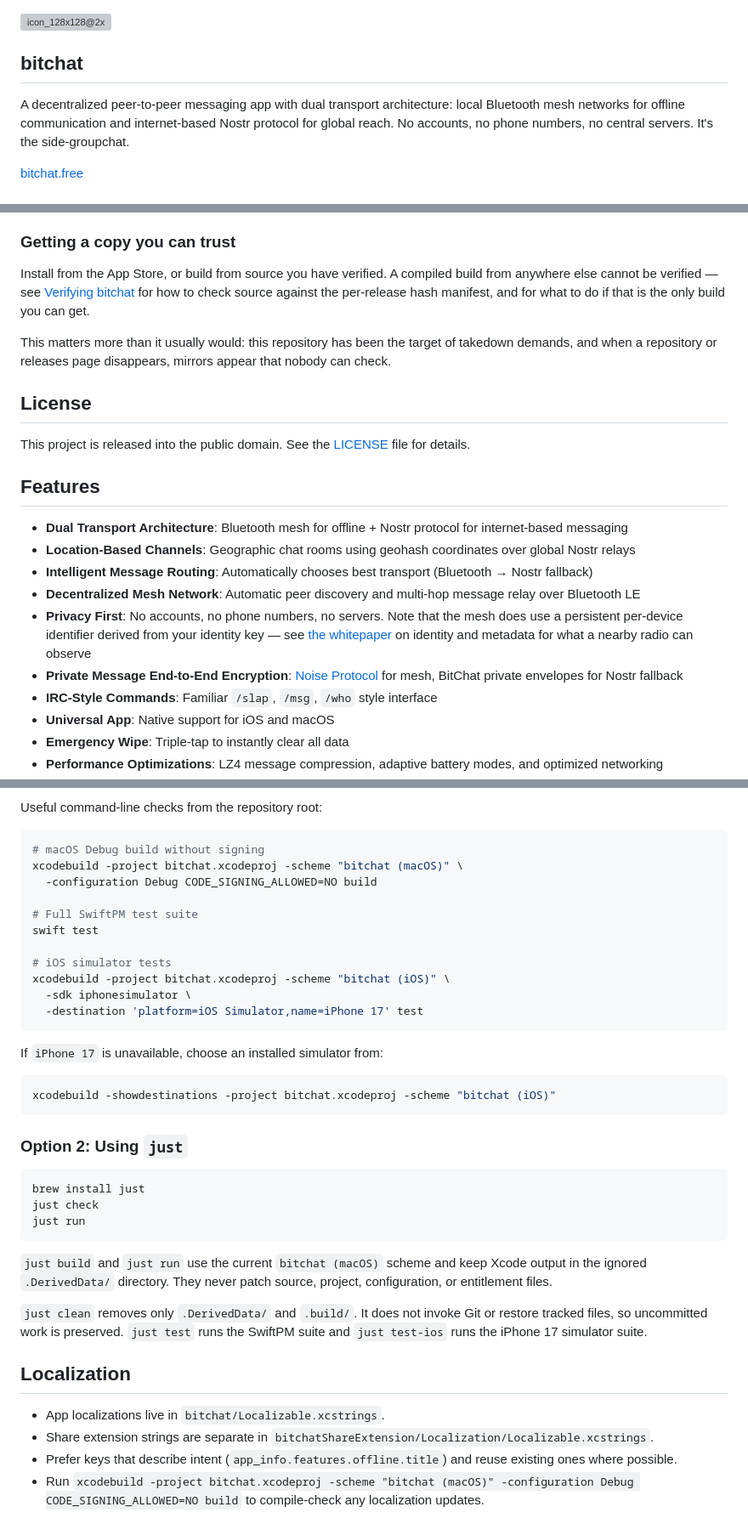
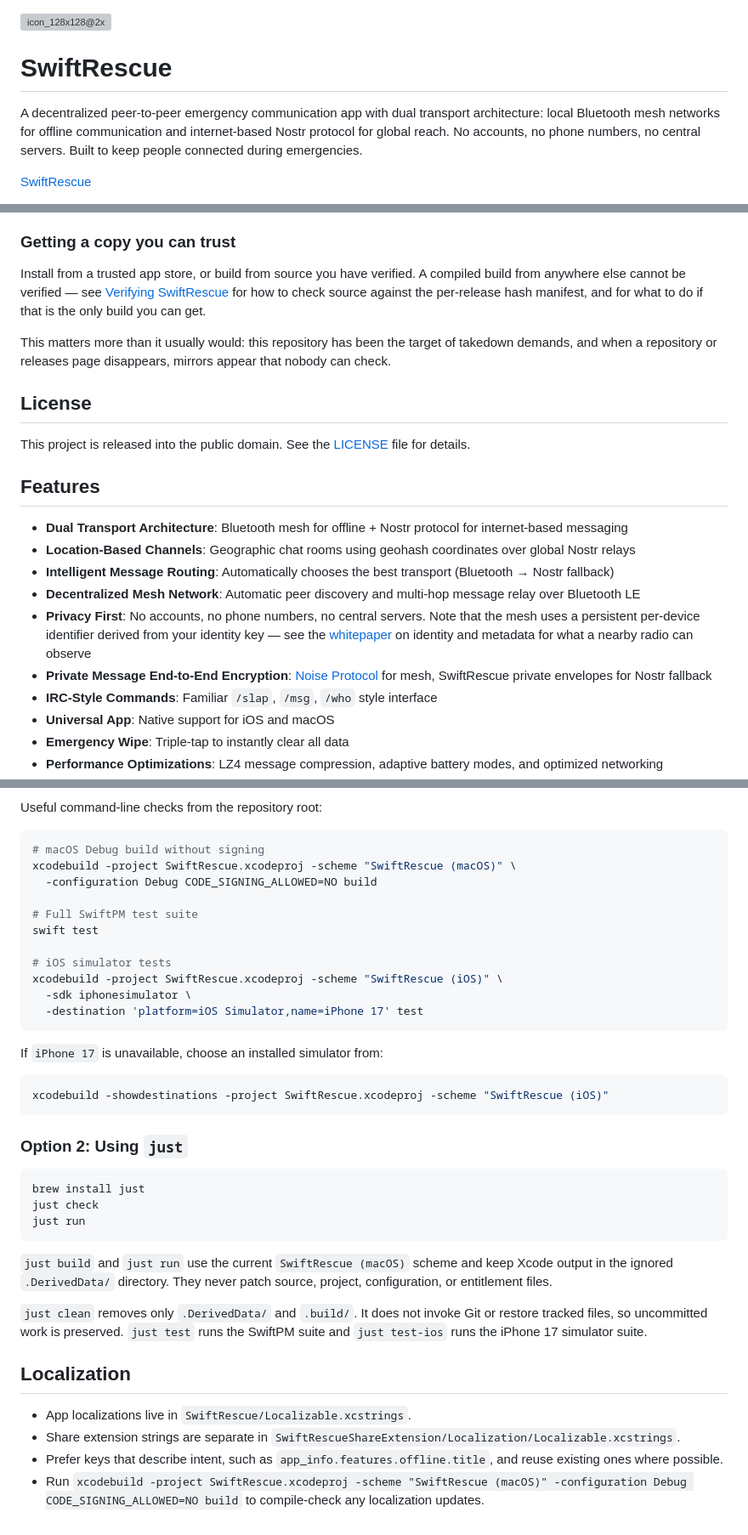
Before and after one commit to manglammishra/Swift_Rescue, a Markdown page: swift_resceue/README.md, 3 parts joined by grey strips. Shown at 85% size. Drawn GitHub-style; grey boxes are pictures that could not be loaded.

````diff
--- a/swift_resceue/README.md
+++ b/swift_resceue/README.md
@@ -1,8 +1,8 @@
 <img width="256" height="256" alt="icon_128x128@2x" src="https://github.com/user-attachments/assets/90133f83-b4f6-41c6-aab9-25d0859d2a47" />
 
-## bitchat
+# SwiftRescue
 
-A decentralized peer-to-peer messaging app with dual transport architecture: local Bluetooth mesh networks for offline communication and internet-based Nostr protocol for global reach. No accounts, no phone numbers, no central servers. It's the side-groupchat.
+A decentralized peer-to-peer emergency communication app with dual transport architecture: local Bluetooth mesh networks for offline communication and internet-based Nostr protocol for global reach. No accounts, no phone numbers, no central servers. Built to keep people connected during emergencies.
 
-[bitchat.free](http://bitchat.free)
+[SwiftRescue](http://bitchat.free)
 
@@ -12,7 +12,7 @@ A decentralized peer-to-peer messaging app with dual transport architecture: loc
 
 ### Getting a copy you can trust
 
-Install from the App Store, or build from source you have verified. A compiled build from anywhere else cannot be verified — see [Verifying bitchat](docs/VERIFYING-A-BUILD.md) for how to check source against the per-release hash manifest, and for what to do if that is the only build you can get.
+Install from a trusted app store, or build from source you have verified. A compiled build from anywhere else cannot be verified — see [Verifying SwiftRescue](docs/VERIFYING-A-BUILD.md) for how to check source against the per-release hash manifest, and for what to do if that is the only build you can get.
 
 This matters more than it usually would: this repository has been the target of takedown demands, and when a repository or releases page disappears, mirrors appear that nobody can check.
 
@@ -24,10 +24,10 @@ This project is released into the public domain. See the [LICENSE](LICENSE) file
 
 - **Dual Transport Architecture**: Bluetooth mesh for offline + Nostr protocol for internet-based messaging
 - **Location-Based Channels**: Geographic chat rooms using geohash coordinates over global Nostr relays
-- **Intelligent Message Routing**: Automatically chooses best transport (Bluetooth → Nostr fallback)
+- **Intelligent Message Routing**: Automatically chooses the best transport (Bluetooth → Nostr fallback)
 - **Decentralized Mesh Network**: Automatic peer discovery and multi-hop message relay over Bluetooth LE
-- **Privacy First**: No accounts, no phone numbers, no servers. Note that the mesh does use a persistent per-device identifier derived from your identity key — see [the whitepaper](WHITEPAPER.md) on identity and metadata for what a nearby radio can observe
-- **Private Message End-to-End Encryption**: [Noise Protocol](https://noiseprotocol.org) for mesh, BitChat private envelopes for Nostr fallback
+- **Privacy First**: No accounts, no phone numbers, no central servers. Note that the mesh uses a persistent per-device identifier derived from your identity key — see the [whitepaper](WHITEPAPER.md) on identity and metadata for what a nearby radio can observe
+- **Private Message End-to-End Encryption**: [Noise Protocol](https://noiseprotocol.org) for mesh, SwiftRescue private envelopes for Nostr fallback
 - **IRC-Style Commands**: Familiar `/slap`, `/msg`, `/who` style interface
 - **Universal App**: Native support for iOS and macOS
 - **Emergency Wipe**: Triple-tap to instantly clear all data
@@ -126,14 +117,14 @@ Useful command-line checks from the repository root:
 
 ```bash
 # macOS Debug build without signing
-xcodebuild -project bitchat.xcodeproj -scheme "bitchat (macOS)" \
+xcodebuild -project SwiftRescue.xcodeproj -scheme "SwiftRescue (macOS)" \
   -configuration Debug CODE_SIGNING_ALLOWED=NO build
 
 # Full SwiftPM test suite
 swift test
 
 # iOS simulator tests
-xcodebuild -project bitchat.xcodeproj -scheme "bitchat (iOS)" \
+xcodebuild -project SwiftRescue.xcodeproj -scheme "SwiftRescue (iOS)" \
   -sdk iphonesimulator \
   -destination 'platform=iOS Simulator,name=iPhone 17' test
 ```
@@ -141,7 +132,7 @@ xcodebuild -project bitchat.xcodeproj -scheme "bitchat (iOS)" \
 If `iPhone 17` is unavailable, choose an installed simulator from:
 
 ```bash
-xcodebuild -showdestinations -project bitchat.xcodeproj -scheme "bitchat (iOS)"
+xcodebuild -showdestinations -project SwiftRescue.xcodeproj -scheme "SwiftRescue (iOS)"
 ```
 
 ### Option 2: Using `just`
@@ -152,17 +143,13 @@ just check
 just run
 ```
 
-`just build` and `just run` use the current `bitchat (macOS)` scheme and keep
-Xcode output in the ignored `.DerivedData/` directory. They never patch source,
-project, configuration, or entitlement files.
+`just build` and `just run` use the current `SwiftRescue (macOS)` scheme and keep Xcode output in the ignored `.DerivedData/` directory. They never patch source, project, configuration, or entitlement files.
 
-`just clean` removes only `.DerivedData/` and `.build/`. It does not invoke Git
-or restore tracked files, so uncommitted work is preserved. `just test` runs the
-SwiftPM suite and `just test-ios` runs the iPhone 17 simulator suite.
+`just clean` removes only `.DerivedData/` and `.build/`. It does not invoke Git or restore tracked files, so uncommitted work is preserved. `just test` runs the SwiftPM suite and `just test-ios` runs the iPhone 17 simulator suite.
 
 ## Localization
 
-- App localizations live in `bitchat/Localizable.xcstrings`.
-- Share extension strings are separate in `bitchatShareExtension/Localization/Localizable.xcstrings`.
-- Prefer keys that describe intent (`app_info.features.offline.title`) and reuse existing ones where possible.
-- Run `xcodebuild -project bitchat.xcodeproj -scheme "bitchat (macOS)" -configuration Debug CODE_SIGNING_ALLOWED=NO build` to compile-check any localization updates.
+- App localizations live in `SwiftRescue/Localizable.xcstrings`.
+- Share extension strings are separate in `SwiftRescueShareExtension/Localization/Localizable.xcstrings`.
+- Prefer keys that describe intent, such as `app_info.features.offline.title`, and reuse existing ones where possible.
+- Run `xcodebuild -project SwiftRescue.xcodeproj -scheme "SwiftRescue (macOS)" -configuration Debug CODE_SIGNING_ALLOWED=NO build` to compile-check any localization updates.
````
Also changed, not shown: other parts of swift_resceue/README.md (+31 -40 lines).
